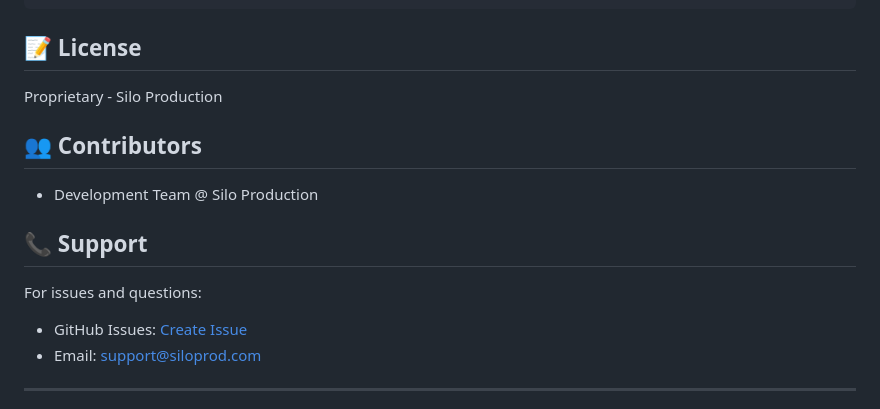
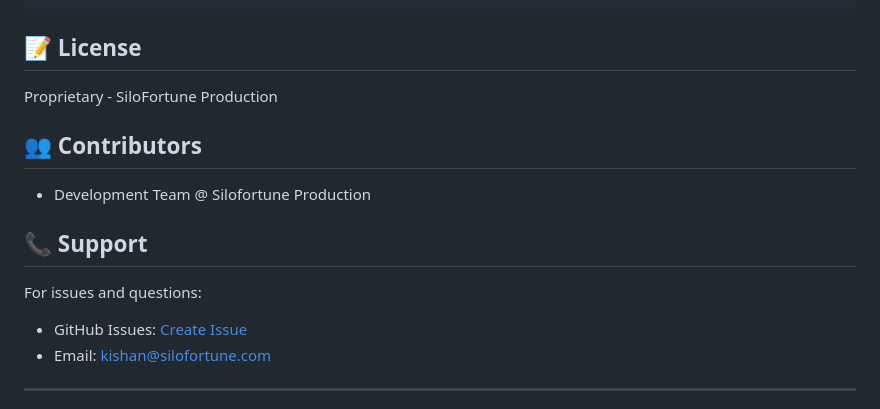
Before and after one commit to kishanaik5/Agriculture-disease-prediciton-and-treatment-practices-using-knowledge-based-agent, a Markdown page: README.md, the part around the change. GitHub-like rendering.

Commit message:
Update license and contact information in README

```diff
--- a/README.md
+++ b/README.md
@@ -347,17 +347,17 @@ find . -name "._*" -delete
 
 ## 📝 License
 
-Proprietary - Silo Production
+Proprietary - SiloFortune Production
 
 ## 👥 Contributors
 
-- Development Team @ Silo Production
+- Development Team @ Silofortune Production
 
 ## 📞 Support
 
 For issues and questions:
 - GitHub Issues: [Create Issue](https://github.com/silo-prod/Kissan-Sampurna-CV-service/issues)
-- Email: support@siloprod.com
+- Email: kishan@silofortune.com
 
 ---
 
```
